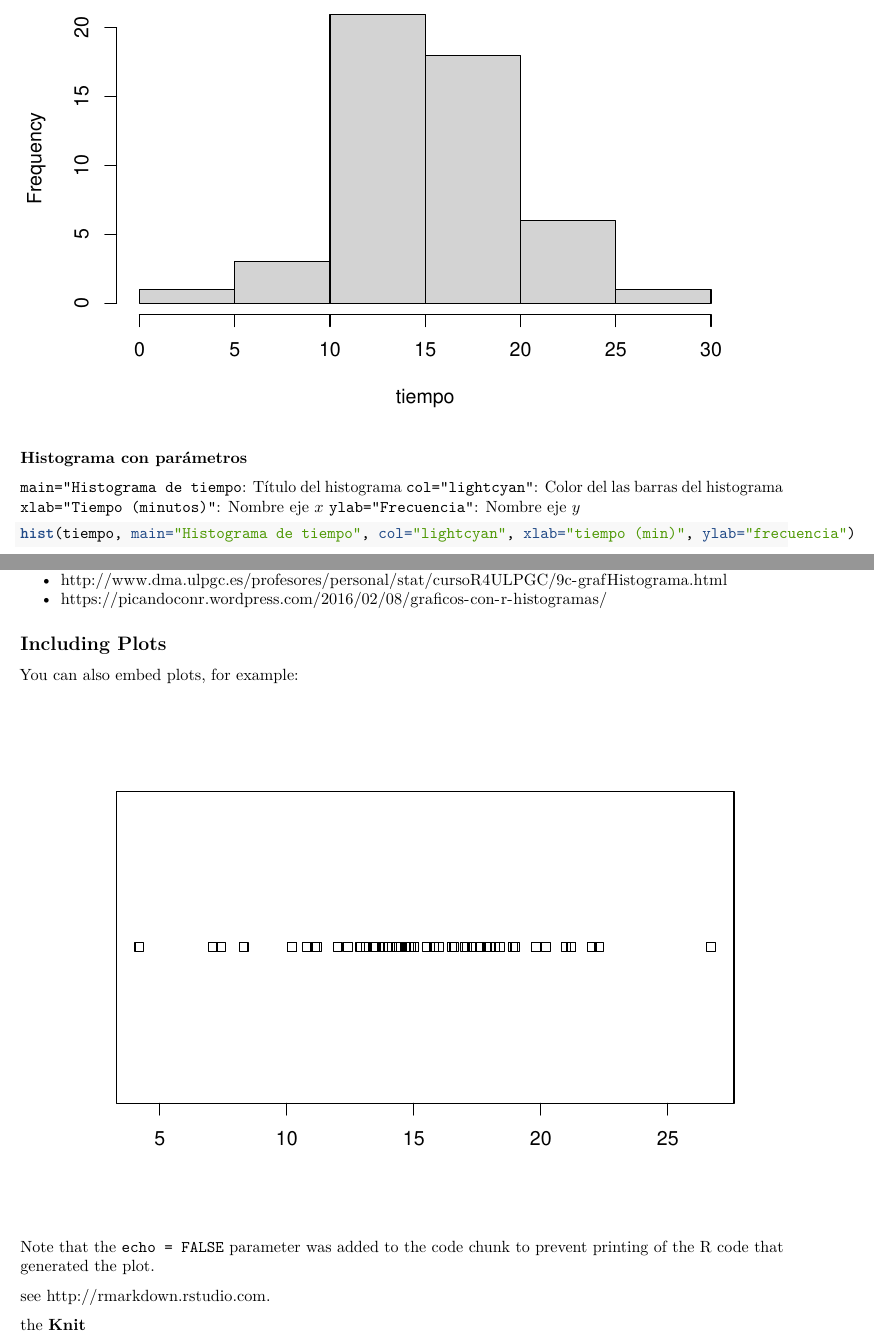
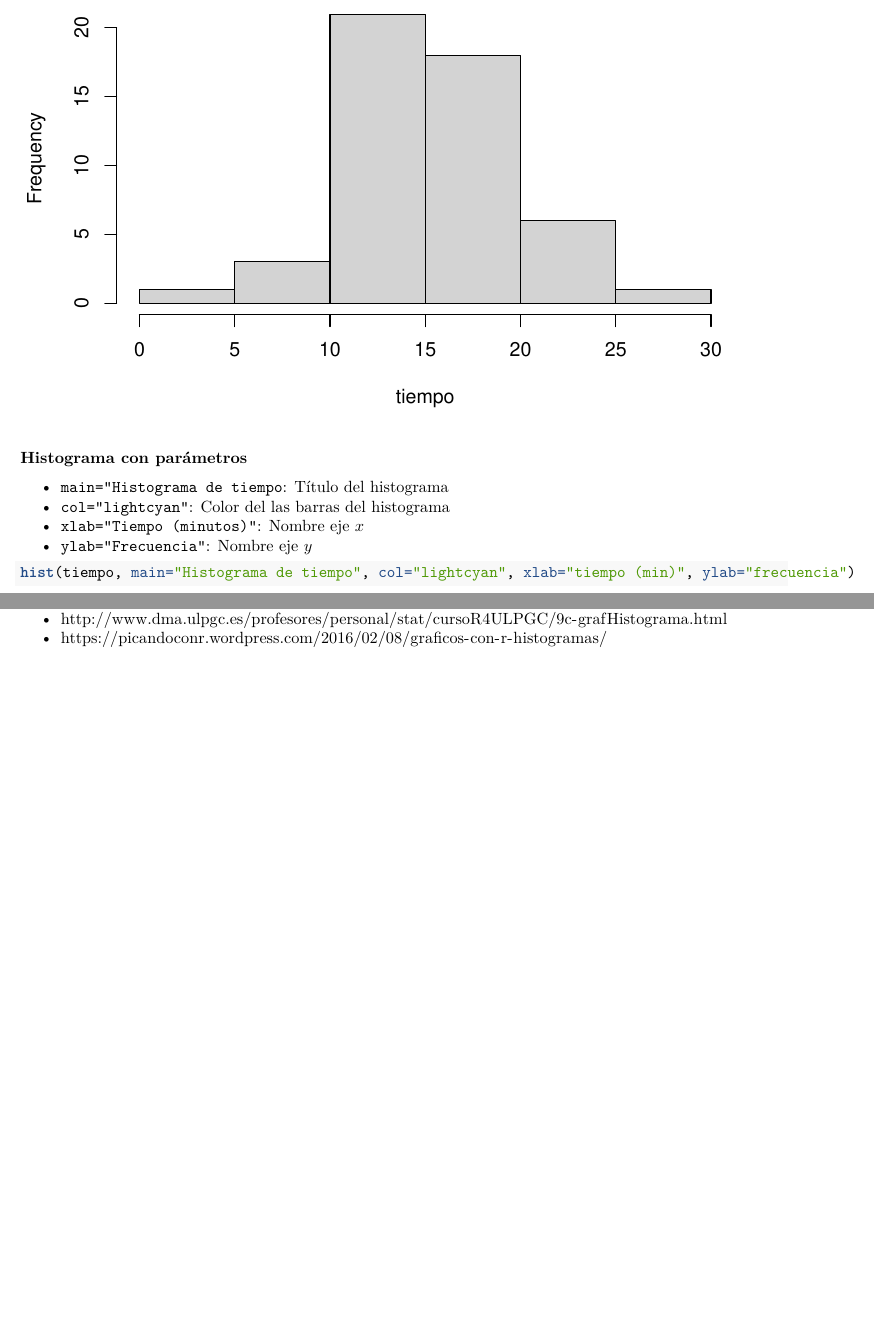
Before and after one commit to Alan675/Resumen-R, an R Markdown document (main.Rmd): two parts of pages 3 and 7 of 7, joined at a grey line, cut so that both start at the same text, the shorter picture padded with empty space. Rendered offline with R 4.5, knitr and Pandoc, then LaTeX, with nearby package versions; some code elsewhere in the file could not run offline.

Commit message:
limpiando parte final de la bibliografía, datos randoms

````diff
--- a/main.Rmd
+++ b/main.Rmd
@@ -112,10 +112,10 @@ hist(tiempo)
 
 **Histograma con parámetros**
 
-```main="Histograma de tiempo```: Título del histograma
-```col="lightcyan"```: Color del las barras del histograma
-```xlab="Tiempo (minutos)"```: Nombre eje $x$
-```ylab="Frecuencia"```: Nombre eje $y$
+* ```main="Histograma de tiempo```: Título del histograma
+* ```col="lightcyan"```: Color del las barras del histograma
+* ```xlab="Tiempo (minutos)"```: Nombre eje $x$
+* ```ylab="Frecuencia"```: Nombre eje $y$
 
 ```{r echo=TRUE}
 hist(tiempo, main="Histograma de tiempo", col="lightcyan", xlab="tiempo (min)", ylab="frecuencia")
@@ -157,21 +154,3 @@ Bibliografía y sitios de interés:
 * https://cran.r-project.org/doc/contrib/grafi3.pdf
 * http://www.dma.ulpgc.es/profesores/personal/stat/cursoR4ULPGC/9c-grafHistograma.html
 * https://picandoconr.wordpress.com/2016/02/08/graficos-con-r-histogramas/
-
-## Including Plots
-
-You can also embed plots, for example:
-
-```{r pressure, echo=FALSE}
-plot(datos)
-```
-
-Note that the `echo = FALSE` parameter was added to the code chunk to prevent printing of the R code that generated the plot.
-
-
-
-
-
-see <http://rmarkdown.rstudio.com>.
-
-the **Knit**
````
Also changed, not shown: main.html, main.pdf, main_files/figure-latex/pressure-1.pdf (deleted), main_files/figure-latex/unnamed-chunk-15-1.pdf, main_files/figure-latex/unnamed-chunk-16-1.pdf, main_files/figure-latex/unnamed-chunk-17-1.pdf, main_files/figure-latex/unnamed-chunk-18-1.pdf, main.Rmd (5 more changed lines).
